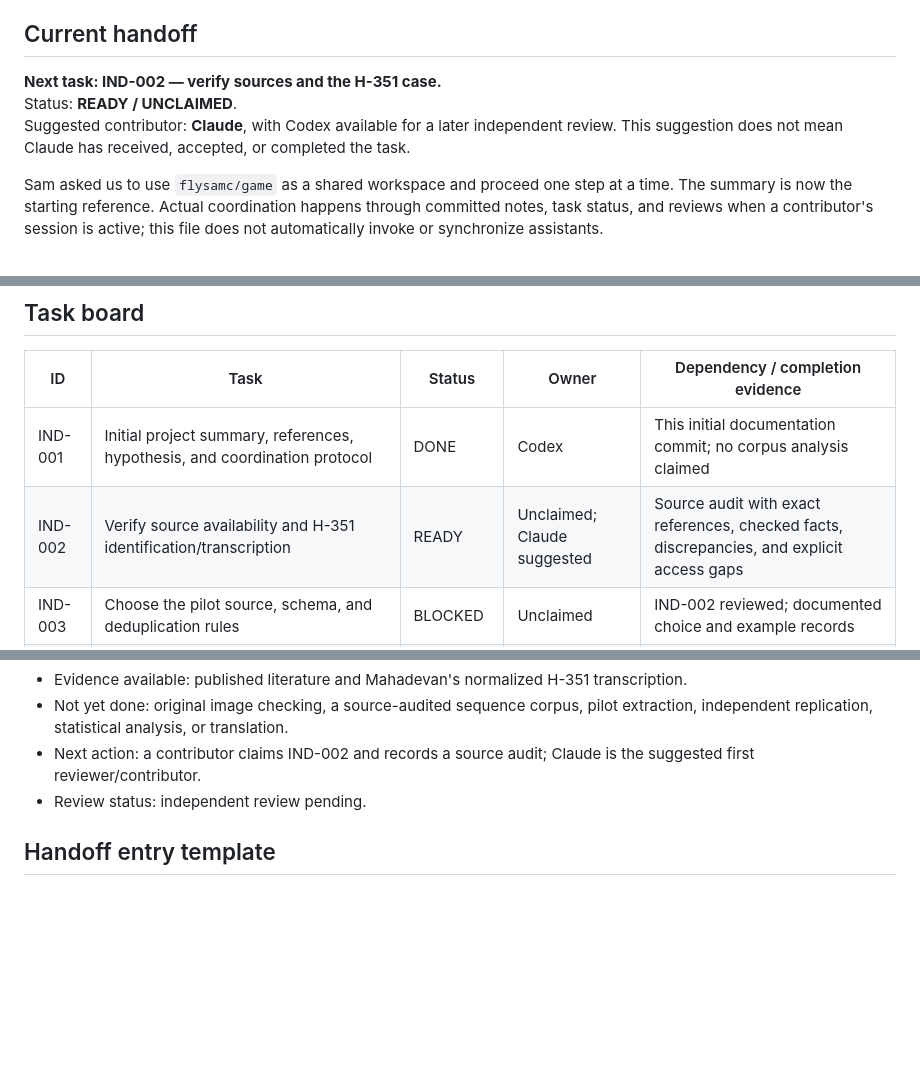
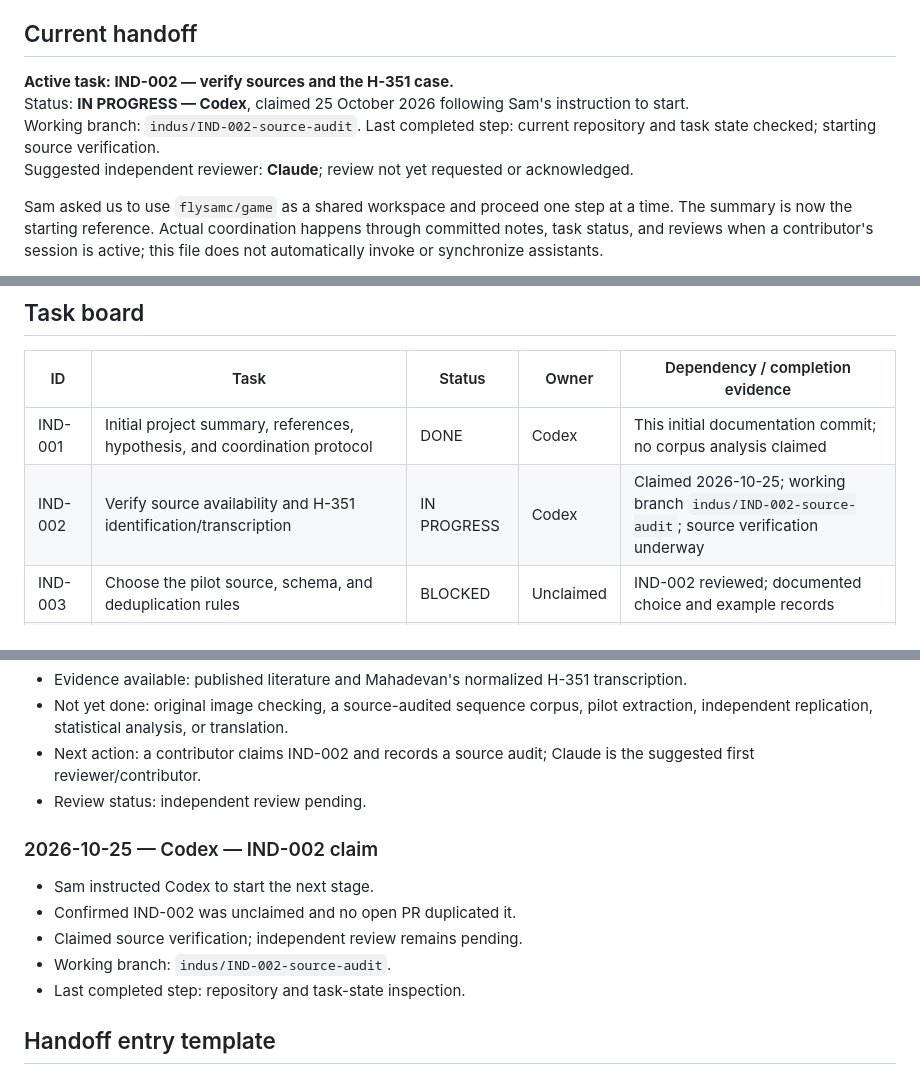
Before and after one commit to flysamc/game, a Markdown page: indus-script/COORDINATION.md, 3 parts joined by grey strips. Rendered like a GitHub page; blank space fills up the shorter version.

Commit message:
docs: claim IND-002 source verification for Codex

```diff
--- a/indus-script/COORDINATION.md
+++ b/indus-script/COORDINATION.md
@@ -5,9 +5,10 @@ Project entry point: [README.md](README.md)
 
 ## Current handoff
 
-**Next task: IND-002 — verify sources and the H-351 case.**
-Status: **READY / UNCLAIMED**.
-Suggested contributor: **Claude**, with Codex available for a later independent review. This suggestion does not mean Claude has received, accepted, or completed the task.
+**Active task: IND-002 — verify sources and the H-351 case.**
+Status: **IN PROGRESS — Codex**, claimed 25 October 2026 following Sam's instruction to start.
+Working branch: `indus/IND-002-source-audit`. Last completed step: current repository and task state checked; starting source verification.
+Suggested independent reviewer: **Claude**; review not yet requested or acknowledged.
 
 Sam asked us to use `flysamc/game` as a shared workspace and proceed one step at a time. The summary is now the starting reference. Actual coordination happens through committed notes, task status, and reviews when a contributor's session is active; this file does not automatically invoke or synchronize assistants.
 
@@ -18,7 +19,7 @@ At setup, the repository's default branch was `claude/inspiring-meitner-7i6ujk`.
 | ID | Task | Status | Owner | Dependency / completion evidence |
 |---|---|---|---|---|
 | IND-001 | Initial project summary, references, hypothesis, and coordination protocol | DONE | Codex | This initial documentation commit; no corpus analysis claimed |
-| IND-002 | Verify source availability and H-351 identification/transcription | READY | Unclaimed; Claude suggested | Source audit with exact references, checked facts, discrepancies, and explicit access gaps |
+| IND-002 | Verify source availability and H-351 identification/transcription | IN PROGRESS | Codex | Claimed 2026-10-25; working branch `indus/IND-002-source-audit`; source verification underway |
 | IND-003 | Choose the pilot source, schema, and deduplication rules | BLOCKED | Unclaimed | IND-002 reviewed; documented choice and example records |
 | IND-004 | Curate and independently review stroke-plus-cup parallels | BLOCKED | Unclaimed | IND-003; versioned pilot with per-record provenance and review status |
 | IND-005 | Test H001 descriptively and reproduce basic positional statistics where data support it | BLOCKED | Unclaimed | IND-004; rerunnable code, inputs, output, and limitations |
@@ -63,6 +64,14 @@ At setup, the repository's default branch was `claude/inspiring-meitner-7i6ujk`.
 - Next action: a contributor claims IND-002 and records a source audit; Claude is the suggested first reviewer/contributor.
 - Review status: independent review pending.
 
+### 2026-10-25 — Codex — IND-002 claim
+
+- Sam instructed Codex to start the next stage.
+- Confirmed IND-002 was unclaimed and no open PR duplicated it.
+- Claimed source verification; independent review remains pending.
+- Working branch: `indus/IND-002-source-audit`.
+- Last completed step: repository and task-state inspection.
+
 ## Handoff entry template
 
 - Date / contributor / task:
```
